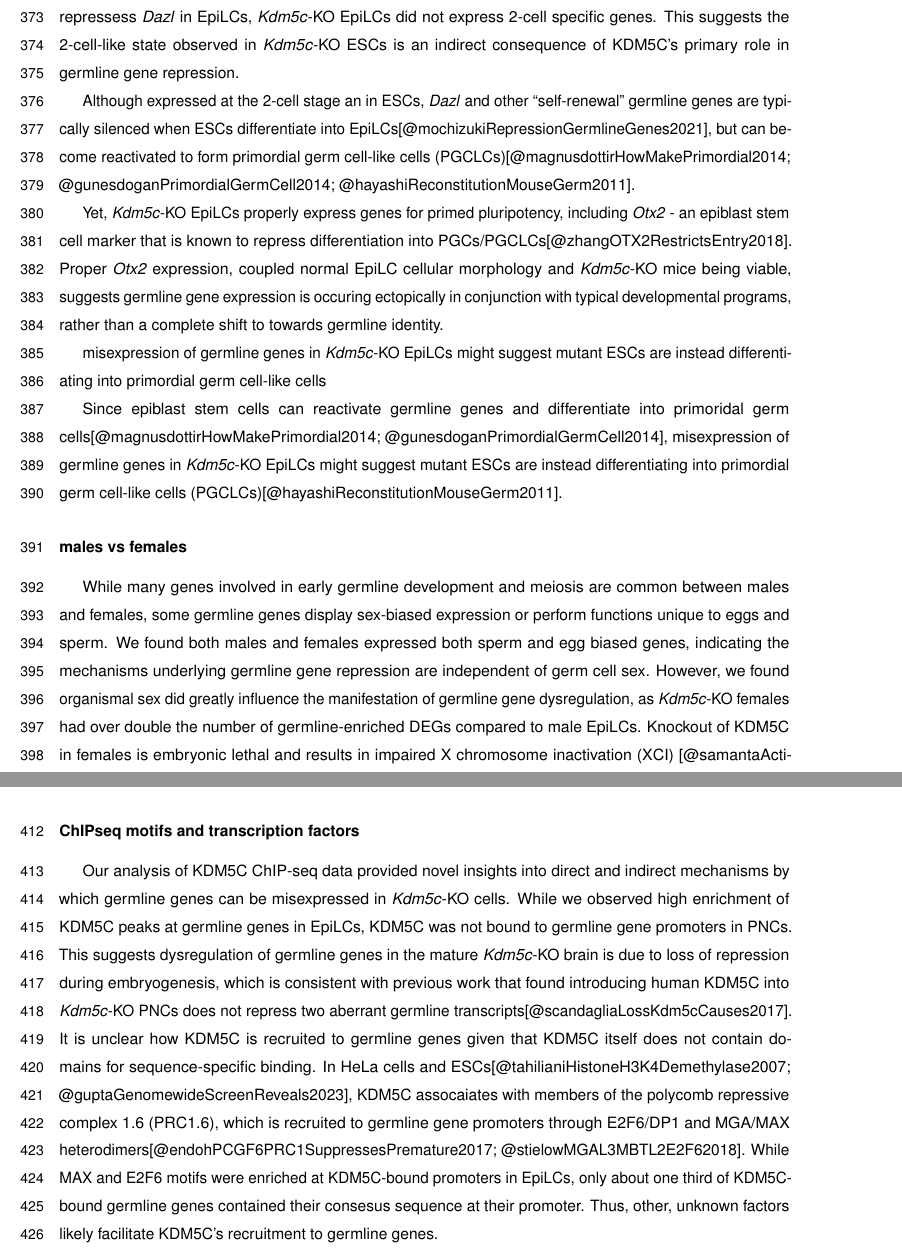
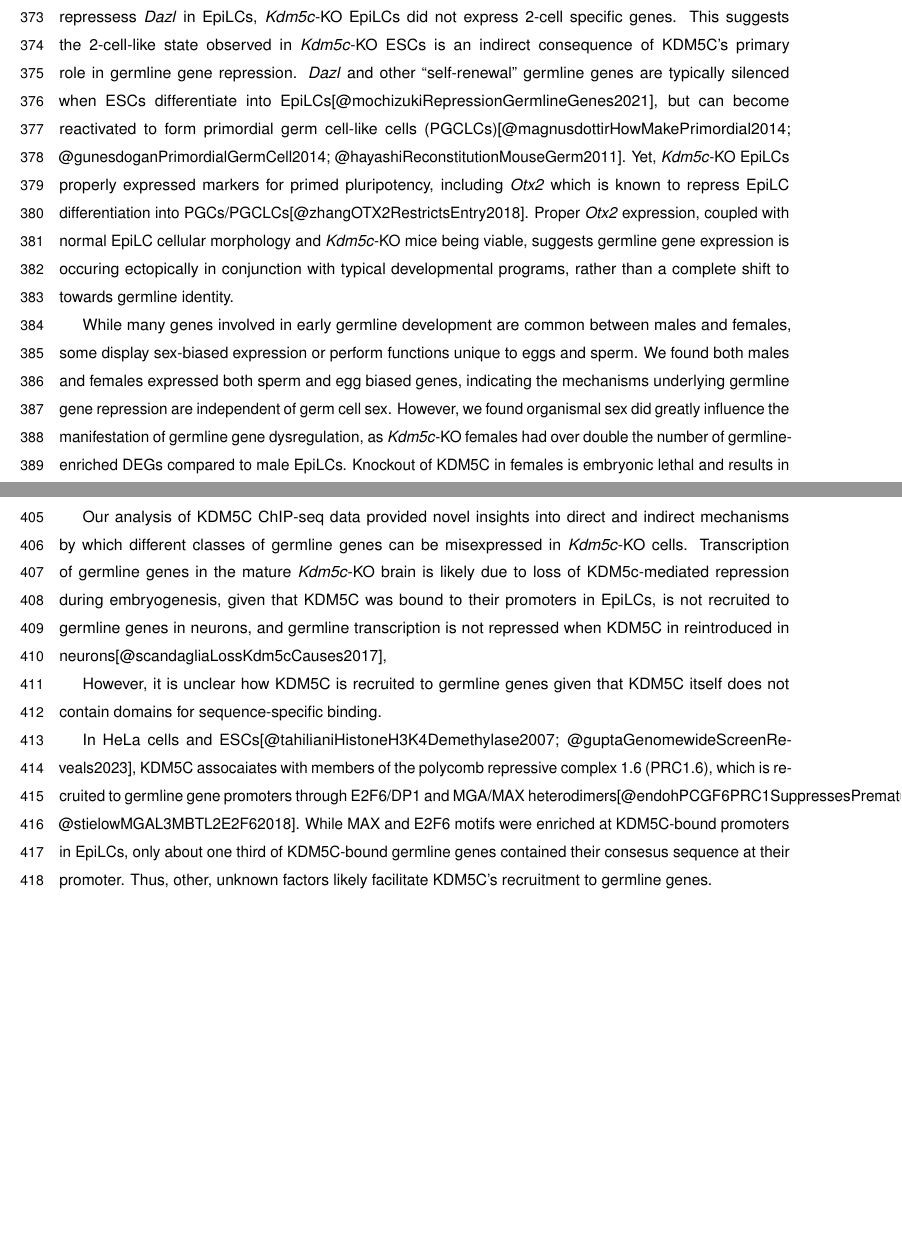
Before and after one commit to kbonefas/KDM5C_Germ_Mechanism, an R Markdown document (submission/manuscript.Rmd): two parts of pages 12 and 13 of 29, joined at a grey line, cut so that both start at the same text, the shorter picture padded with empty space. Rendered offline with R 4.5, knitr and Pandoc, then LaTeX, with nearby package versions; some code elsewhere in the file could not run offline; a font, style sheet, LaTeX package, included part or bibliography that could not be used is replaced or left out.

Commit message:
discussion 2-cell and sex

```diff
--- a/submission/manuscript.Rmd
+++ b/submission/manuscript.Rmd
@@ -218,40 +218,20 @@ To determine KDM5C's role in the initial placement of DNA methylation at germlin
 # Discussion
 In the above study, we demonstrate KDM5C's pivotal role in the development of tissue identity. We observed global dysregulation of tissue-enriched genes in the _Kdm5c_-KO brain and EpiLCs, including substantial misexpression of testis, liver, muscle, and ovary-enriched genes. The _Kdm5c_-KO amygdala and hippocampus had significant enrichment of testis genes that are specific to germ cells, rather than somatic cells. We found _Kdm5c_-KO EpiLCs aberrantly expressed key drivers of germline identity and meiosis, including _Dazl_ and _Stra8_, while the _Kdm5c_-KO brain primarily expressed germline genes important for late spermatogenesis. We demonstrated female EpiLCs are more sensitive to germline gene de-repression, as the number germline genes misexpressed and their degree of dysregulation was greater in _Kdm5c_-KO females compared to males. KDM5C is enriched at germline gene promoters in EpiLCs but is bound to only a subset of germline genes transcribed in _Kdm5c_-KO cells, indicating germline-enriched mRNAs can be aberrantly expressed through indirect mechanisms. Finally, we found KDM5C promotes the long-term silencing of germline genes in somatic cells by aiding the placement of DNA methylation at CpG islands for a subset of germline genes in EpiLCs. Therefore, we propose KDM5C plays a fundamental role in the development of tissue identity during early embryogenesis, including the establishment of the soma-germline boundary. By systematically characterizing KDM5C's role in germline gene repression during early embryogenesis, including its interaction with known silencing mechanisms, we unveiled unique regulatory mechansisms governing distinct germline gene classes in somatic lineages. Altogether, these results provide molecular footholds that in the future can be exploited to test the contribution of ectopic germline genes upon neurodevelopment.
 
-It is important to note that while we highlighted KDM5C's regulation of germline genes, some germline-enriched genes are also expressed in na&#239;ve ESCs and at the 2-cell stage due to their roles in pluripotency and self-renewal. For example, _Dazl_ is primarily known for committing PGCs to the germline fate and regulating the translation of germline-specific RNAs, but is also expressed at the 2-cell stage[@yangChemicalinducedChromatinRemodeling2022], in na&#239;ve ESCs[@wellingDAZLRegulatesTet12015], and in the inner cell mass [@wellingDAZLRegulatesTet12015]. Emerging evidence suggests KDM5C might negatively regulate totipotency genes, as KDM5C suppresses _Dazl_ in ESCs[@guptaGenomewideScreenReveals2023; @aladhamiSystematicIdentificationFactors2023] and _Kdm5c_-KO ESCs aberrantly express 2-cell-specific genes like _Zscan4c_[@guptaGenomewideScreenReveals2023]. However, out of the four _Dazl_ regulators characterized, KDM5C was the only factor whose repression of _Dazl_ was independent of the 2-cell specific transcription factor _Dux_[@guptaGenomewideScreenReveals2023]. We found that while KDM5C also repressess _Dazl_ in EpiLCs, _Kdm5c_-KO EpiLCs did not express 2-cell specific genes. This suggests the 2-cell-like state observed in _Kdm5c_-KO ESCs is an indirect consequence of KDM5C's primary role in germline gene repression.
+It is important to note that while we highlighted KDM5C's regulation of germline genes, some germline-enriched genes are also expressed in na&#239;ve ESCs and at the 2-cell stage due to their roles in pluripotency and self-renewal. For example, _Dazl_ is primarily known for committing PGCs to the germline fate and regulating the translation of germline-specific RNAs, but is also expressed at the 2-cell stage[@yangChemicalinducedChromatinRemodeling2022], in na&#239;ve ESCs[@wellingDAZLRegulatesTet12015], and in the inner cell mass [@wellingDAZLRegulatesTet12015]. Emerging evidence suggests KDM5C might negatively regulate totipotency genes, as KDM5C suppresses _Dazl_ in ESCs[@guptaGenomewideScreenReveals2023; @aladhamiSystematicIdentificationFactors2023] and _Kdm5c_-KO ESCs aberrantly express 2-cell-specific genes like _Zscan4c_[@guptaGenomewideScreenReveals2023]. However, out of the four _Dazl_ regulators characterized, KDM5C was the only factor whose repression of _Dazl_ was independent of the 2-cell specific transcription factor _Dux_[@guptaGenomewideScreenReveals2023]. We found that while KDM5C also repressess _Dazl_ in EpiLCs, _Kdm5c_-KO EpiLCs did not express 2-cell specific genes. This suggests the 2-cell-like state observed in _Kdm5c_-KO ESCs is an indirect consequence of KDM5C's primary role in germline gene repression. _Dazl_ and other "self-renewal" germline genes are typically silenced when ESCs differentiate into EpiLCs[@mochizukiRepressionGermlineGenes2021], but can become reactivated to form primordial germ cell-like cells (PGCLCs)[@magnusdottirHowMakePrimordial2014; @gunesdoganPrimordialGermCell2014; @hayashiReconstitutionMouseGerm2011]. Yet, _Kdm5c_-KO EpiLCs properly expressed markers for primed pluripotency, including _Otx2_ which is known to repress EpiLC differentiation into PGCs/PGCLCs[@zhangOTX2RestrictsEntry2018]. Proper _Otx2_ expression, coupled with normal EpiLC cellular morphology and _Kdm5c_-KO mice being viable, suggests germline gene expression is occuring ectopically in conjunction with typical developmental programs, rather than a complete shift to towards germline identity.
 
-
-
-
-
-Although expressed at the 2-cell stage an in ESCs, _Dazl_ and other "self-renewal" germline genes are typically silenced when ESCs differentiate into EpiLCs[@mochizukiRepressionGermlineGenes2021], but can become reactivated to form primordial germ cell-like cells (PGCLCs)[@magnusdottirHowMakePrimordial2014; @gunesdoganPrimordialGermCell2014; @hayashiReconstitutionMouseGerm2011].
-
-
-Yet, _Kdm5c_-KO EpiLCs properly express genes for primed pluripotency, including _Otx2_ - an epiblast stem cell marker that is known to repress differentiation into PGCs/PGCLCs[@zhangOTX2RestrictsEntry2018]. Proper _Otx2_ expression, coupled normal EpiLC cellular morphology and _Kdm5c_-KO mice being viable, suggests germline gene expression is occuring ectopically in conjunction with typical developmental programs, rather than a complete shift to towards germline identity.
-
-
-
-misexpression of germline genes in  _Kdm5c_-KO EpiLCs might suggest mutant ESCs are instead differentiating into primordial germ cell-like cells
-
-
-Since epiblast stem cells can reactivate germline genes and differentiate into primoridal germ cells[@magnusdottirHowMakePrimordial2014; @gunesdoganPrimordialGermCell2014], misexpression of germline genes in  _Kdm5c_-KO EpiLCs might suggest mutant ESCs are instead differentiating into primordial germ cell-like cells (PGCLCs)[@hayashiReconstitutionMouseGerm2011].
-
-
-
-
-
-
-
-
-
-### males vs females
-
-While many genes involved in early germline development and meiosis are common between males and females, some germline genes display sex-biased expression or perform functions unique to eggs and sperm. We found both males and females expressed both sperm and egg biased genes, indicating the mechanisms underlying germline gene repression are independent of germ cell sex. However, we found organismal sex did greatly influence the manifestation of germline gene dysregulation, as _Kdm5c_-KO females had over double the number of germline-enriched DEGs compared to male EpiLCs. Knockout of KDM5C in females is embryonic lethal and results in impaired X chromosome inactivation (XCI) [@samantaActivationXistEvolutionarily2022]. XCI defects could explain why homozygous _Kdm5c_ knockout females are more prone to germline gene dysregulation, given the X chromosome harbors a large number of spermatogenesis genes[@wangAbundanceXlinkedGenes2001; @khilMouseChromosomeEnriched2004]. However, ectopic germline transcripts, including those unique to females, were not significantly biased towards the X chromsome. Sex differences in germline gene suppression may be instead connected to females having a higher dose of KDM5C than males, due to its partial escape from XCI[@agulnikNovelGeneWidely1994; @carrelTissueLineagespecificVariation1996; @sheardownMouseSmcxGene1996; @xuSexSpecificExpressionXLinked2008]. Intriguingly, heterozygous loss of _Kdm5c_ in females also had over double the number of germline DEGs than males, even though their expression of KDM5C should be roughly equivalent to that of wild-type males. Altogether, these results suggest female EpiLCs are more prone to transitioning to a germ cell-like state than males and require more KDM5C to maintain somatic cellular identity. Future studies investigating sex differences in germline gene repression are required to illuminate if this phenomenon is unique to sexually dimorphic chromatin regulators or a general feature of female cells.
+While many genes involved in early germline development are common between males and females, some display sex-biased expression or perform functions unique to eggs and sperm. We found both males and females expressed both sperm and egg biased genes, indicating the mechanisms underlying germline gene repression are independent of germ cell sex. However, we found organismal sex did greatly influence the manifestation of germline gene dysregulation, as _Kdm5c_-KO females had over double the number of germline-enriched DEGs compared to male EpiLCs. Knockout of KDM5C in females is embryonic lethal and results in impaired X chromosome inactivation (XCI) [@samantaActivationXistEvolutionarily2022]. XCI defects could explain why homozygous _Kdm5c_ knockout females are more prone to germline gene dysregulation, given the X chromosome harbors a large number of spermatogenesis genes[@wangAbundanceXlinkedGenes2001; @khilMouseChromosomeEnriched2004]. However, ectopic germline transcripts, including those unique to females, were not significantly biased towards the X chromsome. Sex differences in germline gene suppression may be instead connected to females having a higher dose of KDM5C than males, due to its partial escape from XCI[@agulnikNovelGeneWidely1994; @carrelTissueLineagespecificVariation1996; @sheardownMouseSmcxGene1996; @xuSexSpecificExpressionXLinked2008]. Intriguingly, heterozygous loss of _Kdm5c_ in females also had over double the number of germline DEGs than males, even though their expression of KDM5C should be roughly equivalent to that of wild-type males. Altogether, these results suggest female EpiLCs are more prone to transitioning to a germ cell-like state than males and require more KDM5C to maintain somatic cellular identity. Future studies investigating sex differences in germline gene repression are required to illuminate if this phenomenon is unique to sexually dimorphic chromatin regulators or a general feature of female cells.
 
 
 ### ChIPseq motifs and transcription factors
 
-Our analysis of KDM5C ChIP-seq data provided novel insights into direct and indirect mechanisms by which germline genes can be misexpressed in _Kdm5c_-KO cells. While we observed high enrichment of KDM5C peaks at germline genes in EpiLCs, KDM5C was not bound to germline gene promoters in PNCs. This suggests dysregulation of germline genes in the mature _Kdm5c_-KO brain is due to loss of repression during embryogenesis, which is consistent with previous work that found introducing human KDM5C into _Kdm5c_-KO PNCs does not repress two aberrant germline transcripts[@scandagliaLossKdm5cCauses2017]. It is unclear how KDM5C is recruited to germline genes given that KDM5C itself does not contain domains for sequence-specific binding. In HeLa cells and ESCs[@tahilianiHistoneH3K4Demethylase2007; @guptaGenomewideScreenReveals2023], KDM5C assocaiates with members of the polycomb repressive complex 1.6 (PRC1.6), which is recruited to germline gene promoters through E2F6/DP1 and MGA/MAX heterodimers[@endohPCGF6PRC1SuppressesPremature2017; @stielowMGAL3MBTL2E2F62018]. While MAX and E2F6 motifs were enriched at KDM5C-bound promoters in EpiLCs, only about one third of KDM5C-bound germline genes contained their consesus sequence at their promoter. Thus, other, unknown factors likely facilitate KDM5C's recruitment to germline genes.
+Our analysis of KDM5C ChIP-seq data provided novel insights into direct and indirect mechanisms by which different classes of germline genes can be misexpressed in _Kdm5c_-KO cells. Transcription of germline genes in the mature _Kdm5c_-KO brain is likely due to loss of KDM5c-mediated repression during embryogenesis, given that KDM5C was bound to their promoters in EpiLCs, is not recruited to germline genes in neurons, and germline transcription is not repressed when KDM5C in reintroduced in neurons[@scandagliaLossKdm5cCauses2017],
+
+However, it is unclear how KDM5C is recruited to germline genes given that KDM5C itself does not contain domains for sequence-specific binding.
+
+
+
+ In HeLa cells and ESCs[@tahilianiHistoneH3K4Demethylase2007; @guptaGenomewideScreenReveals2023], KDM5C assocaiates with members of the polycomb repressive complex 1.6 (PRC1.6), which is recruited to germline gene promoters through E2F6/DP1 and MGA/MAX heterodimers[@endohPCGF6PRC1SuppressesPremature2017; @stielowMGAL3MBTL2E2F62018]. While MAX and E2F6 motifs were enriched at KDM5C-bound promoters in EpiLCs, only about one third of KDM5C-bound germline genes contained their consesus sequence at their promoter. Thus, other, unknown factors likely facilitate KDM5C's recruitment to germline genes.
 
 We also found germline genes can become activated in _Kdm5c_-KO cells indepedent of direct loss of KDM5C suppression, given that KDM5C was only bound to about a third of germline-enriched DEGs. One notable EpiLC DEG not bound by KDM5C is _Stra8_, a transcription factor activated by retinoic acid signaling in germ cells to promote meiotic initiation[@endoPeriodicRetinoicAcid2015; @bowlesRetinoidSignalingDetermines2006]. However, retinoic acid can only activate _Stra8_ expression when DAZL is present. Unlike _Stra8_, _Dazl_ is a direct target of KDM5C in EpiLCs and is transcribed _Kdm5c_-KO EpiLCs. Expression of indirect DEGs like _Stra8_ indicates germline genes can be aberrantly expressed in _Kdm5c_-KO cells through downstream activation by other ectopic germline programs. In support of this, germline genes unbound by KDM5C were significantly enriched for RFX transcription factors. RFX transcription factors bind to X-box motifs[@gajiwalaStructureWingedhelixProtein2000] to promote the transcription of cilia and flagellar genes[@swobodaRFXTypeTranscriptionFactor2000; @ashiqueRfx4TranscriptionFactor2009]. One of the top RFX members enriched included RFX2, a central regulator of spermiogenesis[@kistlerRFX2MajorTranscriptional2015; @wuTranscriptionFactorRFX22016] whose mRNA is also expressed in _Kdm5c_-KO EpiLCs. Intruigingly, _Kdm5c_-KO EpiLCs primarily expressed germline genes involved in early germ cell development and meiosis while the mature _Kdm5c_-KO brain expressed late-stage spermatogenesis genes, including known RFX2 targets. Altogether, these data suggest once activated due to loss of direct KDM5C repression, ectopic germline programs can loosely mimic germline development and progress in the background of _Kdm5c_-KO somatic development.
 
```
